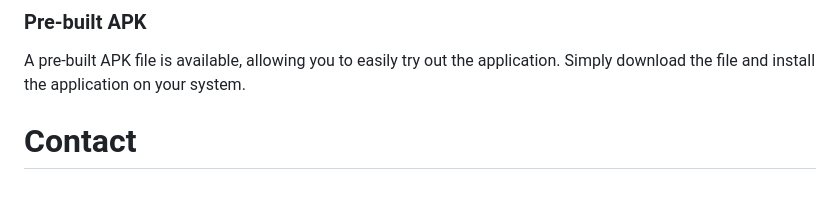
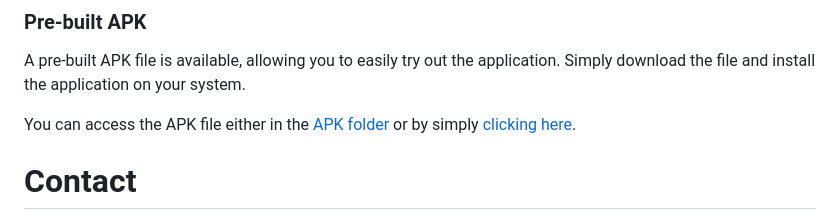
Before and after one commit to rafay99-epic/CheckPoint, a Markdown page: README.md, the part around the change printed below. Rendered like a GitHub page; blank space fills up the shorter version.

```diff
--- a/README.md
+++ b/README.md
@@ -76,6 +76,8 @@ Replace `<platform>` with the desired target (e.g., apk, ios, web). This will pr
 ### Pre-built APK
 A pre-built APK file is available, allowing you to easily try out the application. Simply download the file and install the application on your system.
 
+You can access the APK file either in the [APK folder](/APK) or by simply [clicking here](/APK/Version-01.apk).
+
 # Contact
 Email: [99marafay@gmail.com](mailto:99marafay@gmail.com)
 
```
Also changed, not shown: other parts of README.md (+1 -1 lines).
